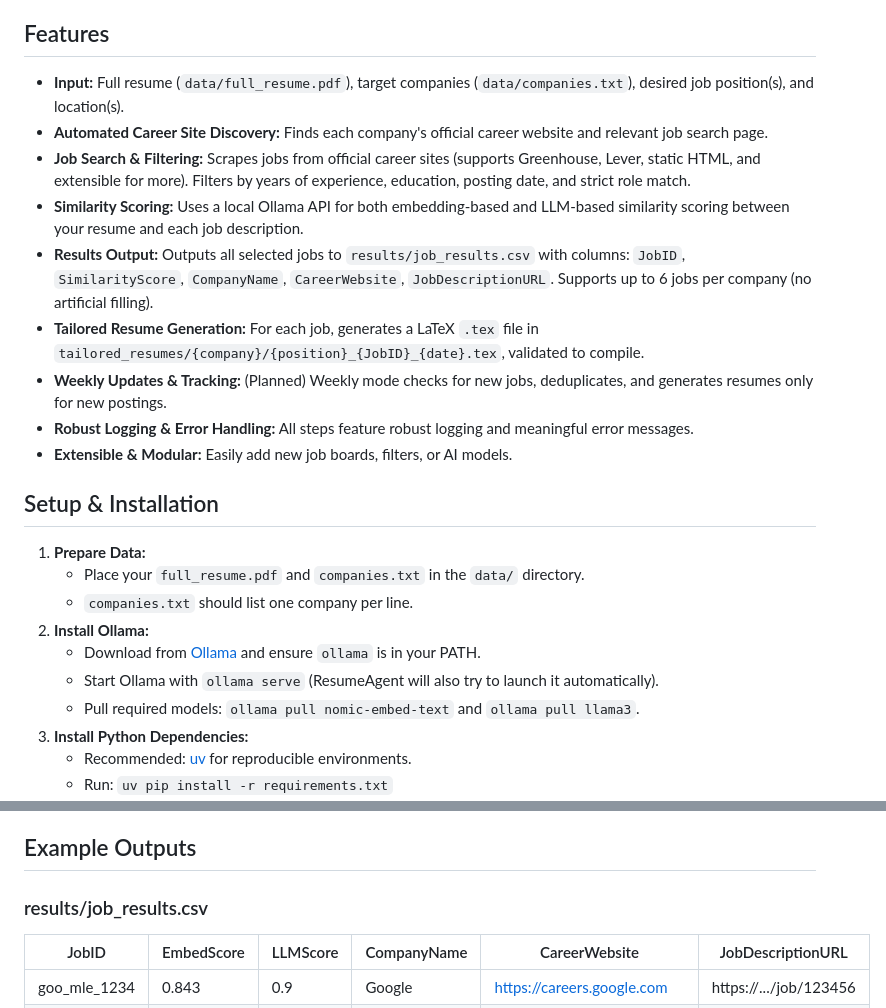
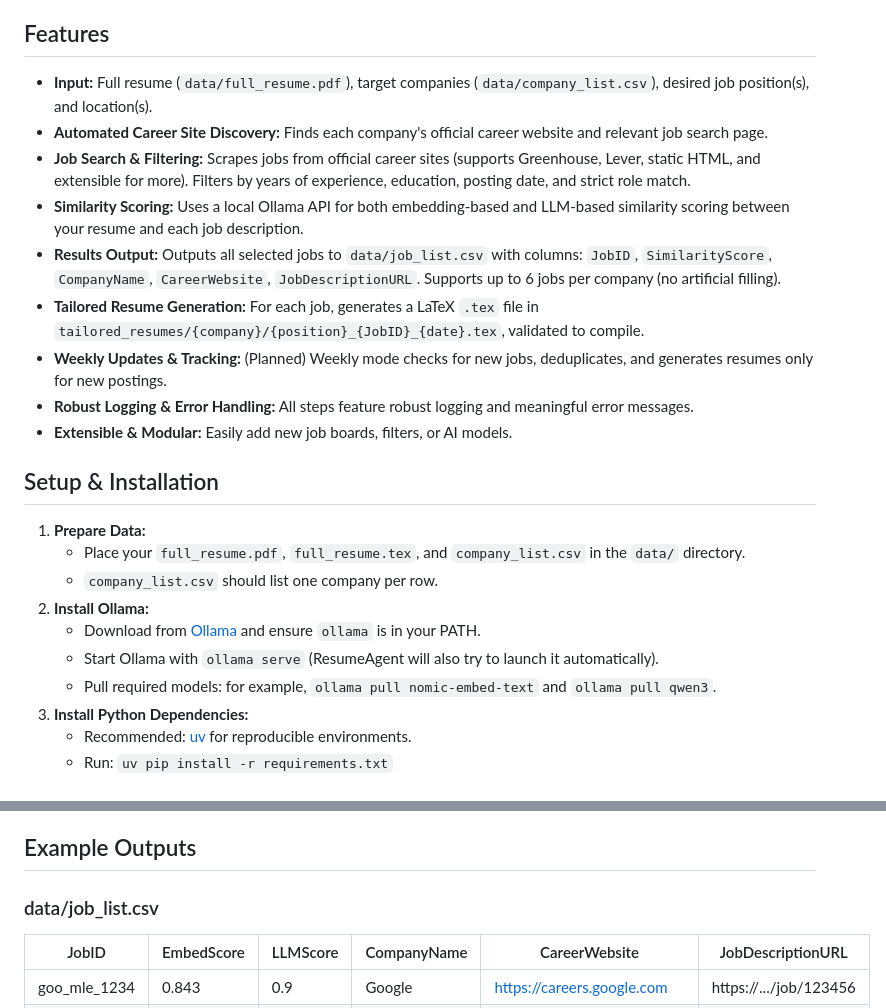
Before and after one commit to HojunYou/ResumeAgent, a Markdown page: README.md, 2 parts joined by grey strips. Rendered like a GitHub page.

```diff
--- a/README.md
+++ b/README.md
@@ -3,11 +3,11 @@
 ResumeAgent is an AI-powered automation tool that discovers relevant jobs, ranks them by similarity to your resume, and generates tailored resumes for each opportunity. It is designed for robust, extensible, and fully automated operation.
 
 ## Features
-- **Input:** Full resume (`data/full_resume.pdf`), target companies (`data/companies.txt`), desired job position(s), and location(s).
+- **Input:** Full resume (`data/full_resume.pdf`), target companies (`data/company_list.csv`), desired job position(s), and location(s).
 - **Automated Career Site Discovery:** Finds each company's official career website and relevant job search page.
 - **Job Search & Filtering:** Scrapes jobs from official career sites (supports Greenhouse, Lever, static HTML, and extensible for more). Filters by years of experience, education, posting date, and strict role match.
 - **Similarity Scoring:** Uses a local Ollama API for both embedding-based and LLM-based similarity scoring between your resume and each job description.
-- **Results Output:** Outputs all selected jobs to `results/job_results.csv` with columns: `JobID`, `SimilarityScore`, `CompanyName`, `CareerWebsite`, `JobDescriptionURL`. Supports up to 6 jobs per company (no artificial filling).
+- **Results Output:** Outputs all selected jobs to `data/job_list.csv` with columns: `JobID`, `SimilarityScore`, `CompanyName`, `CareerWebsite`, `JobDescriptionURL`. Supports up to 6 jobs per company (no artificial filling).
 - **Tailored Resume Generation:** For each job, generates a LaTeX `.tex` file in `tailored_resumes/{company}/{position}_{JobID}_{date}.tex`, validated to compile.
 - **Weekly Updates & Tracking:** (Planned) Weekly mode checks for new jobs, deduplicates, and generates resumes only for new postings.
 - **Robust Logging & Error Handling:** All steps feature robust logging and meaningful error messages.
@@ -15,12 +15,12 @@ ResumeAgent is an AI-powered automation tool that discovers relevant jobs, ranks
 
 ## Setup & Installation
 1. **Prepare Data:**
-    - Place your `full_resume.pdf` and `companies.txt` in the `data/` directory.
-    - `companies.txt` should list one company per line.
+    - Place your `full_resume.pdf`, `full_resume.tex`, and `company_list.csv` in the `data/` directory.
+    - `company_list.csv` should list one company per row.
 2. **Install Ollama:**
     - Download from [Ollama](https://ollama.com/download) and ensure `ollama` is in your PATH.
     - Start Ollama with `ollama serve` (ResumeAgent will also try to launch it automatically).
-    - Pull required models: `ollama pull nomic-embed-text` and `ollama pull llama3`.
+    - Pull required models: for example, `ollama pull nomic-embed-text` and `ollama pull qwen3`.
 3. **Install Python Dependencies:**
     - Recommended: [uv](https://github.com/astral-sh/uv) for reproducible environments.
     - Run: `uv pip install -r requirements.txt`
@@ -72,7 +72,7 @@ For any issues or suggestions, please open an issue or PR.
 
 ## Example Outputs
 
-### results/job_results.csv
+### data/job_list.csv
 | JobID        | EmbedScore | LLMScore | CompanyName | CareerWebsite                | JobDescriptionURL            |
 |--------------|------------|----------|-------------|------------------------------|------------------------------|
 | goo_mle_1234 | 0.843      | 0.9      | Google      | https://careers.google.com   | https://.../job/123456       |
```
